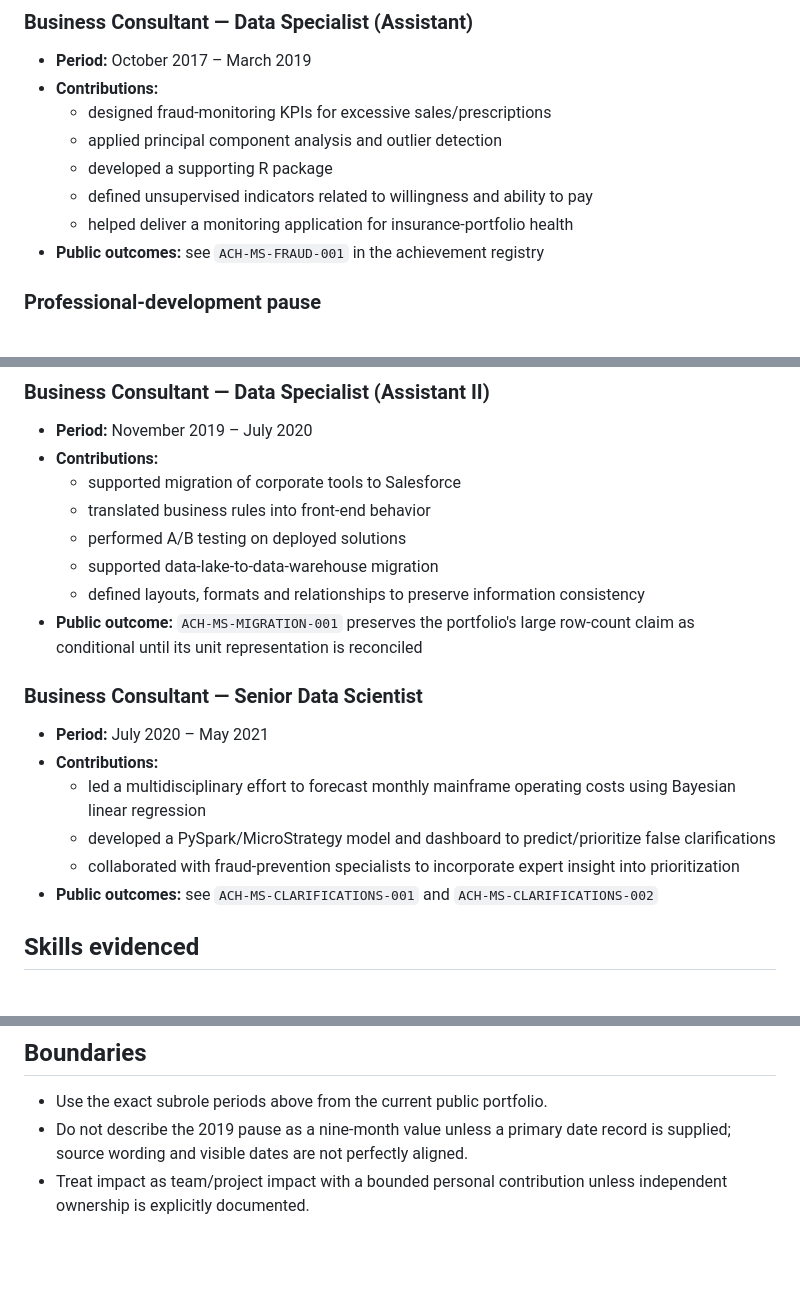
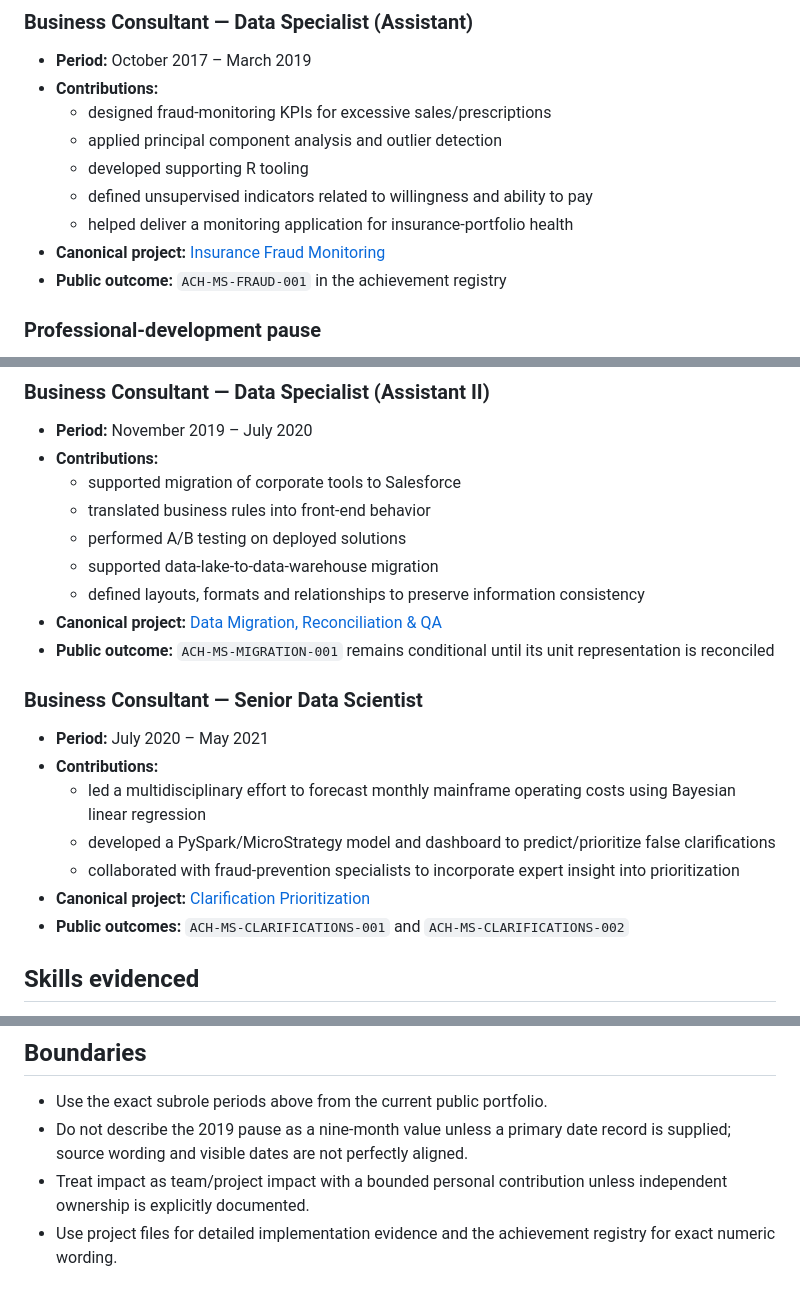
Before and after one commit to jcval94/CV_fit, a Markdown page: experience/roles/previous_roles.md, 3 parts joined by grey strips. Rendered like a GitHub page; blank space fills up the shorter version.

Commit message:
Link Management Solutions role to canonical projects

```diff
--- a/experience/roles/previous_roles.md
+++ b/experience/roles/previous_roles.md
@@ -34,10 +34,11 @@ The public portfolio shows a deliberate pause during 2019 for an exchange in Ire
 - **Contributions:**
   - designed fraud-monitoring KPIs for excessive sales/prescriptions
   - applied principal component analysis and outlier detection
-  - developed a supporting R package
+  - developed supporting R tooling
   - defined unsupervised indicators related to willingness and ability to pay
   - helped deliver a monitoring application for insurance-portfolio health
-- **Public outcomes:** see `ACH-MS-FRAUD-001` in the achievement registry
+- **Canonical project:** [Insurance Fraud Monitoring](../projects/consulting_insurance_fraud_monitoring.md)
+- **Public outcome:** `ACH-MS-FRAUD-001` in the achievement registry
 
 ### Professional-development pause
 
@@ -54,7 +55,8 @@ The public portfolio shows a deliberate pause during 2019 for an exchange in Ire
   - performed A/B testing on deployed solutions
   - supported data-lake-to-data-warehouse migration
   - defined layouts, formats and relationships to preserve information consistency
-- **Public outcome:** `ACH-MS-MIGRATION-001` preserves the portfolio's large row-count claim as conditional until its unit representation is reconciled
+- **Canonical project:** [Data Migration, Reconciliation & QA](../projects/consulting_data_migration.md)
+- **Public outcome:** `ACH-MS-MIGRATION-001` remains conditional until its unit representation is reconciled
 
 ### Business Consultant — Senior Data Scientist
 
@@ -63,7 +65,8 @@ The public portfolio shows a deliberate pause during 2019 for an exchange in Ire
   - led a multidisciplinary effort to forecast monthly mainframe operating costs using Bayesian linear regression
   - developed a PySpark/MicroStrategy model and dashboard to predict/prioritize false clarifications
   - collaborated with fraud-prevention specialists to incorporate expert insight into prioritization
-- **Public outcomes:** see `ACH-MS-CLARIFICATIONS-001` and `ACH-MS-CLARIFICATIONS-002`
+- **Canonical project:** [Clarification Prioritization](../projects/consulting_clarification_prioritization.md)
+- **Public outcomes:** `ACH-MS-CLARIFICATIONS-001` and `ACH-MS-CLARIFICATIONS-002`
 
 ## Skills evidenced
 
@@ -82,3 +85,4 @@ The public portfolio shows a deliberate pause during 2019 for an exchange in Ire
 - Use the exact subrole periods above from the current public portfolio.
 - Do not describe the 2019 pause as a nine-month value unless a primary date record is supplied; source wording and visible dates are not perfectly aligned.
 - Treat impact as team/project impact with a bounded personal contribution unless independent ownership is explicitly documented.
+- Use project files for detailed implementation evidence and the achievement registry for exact numeric wording.
```
